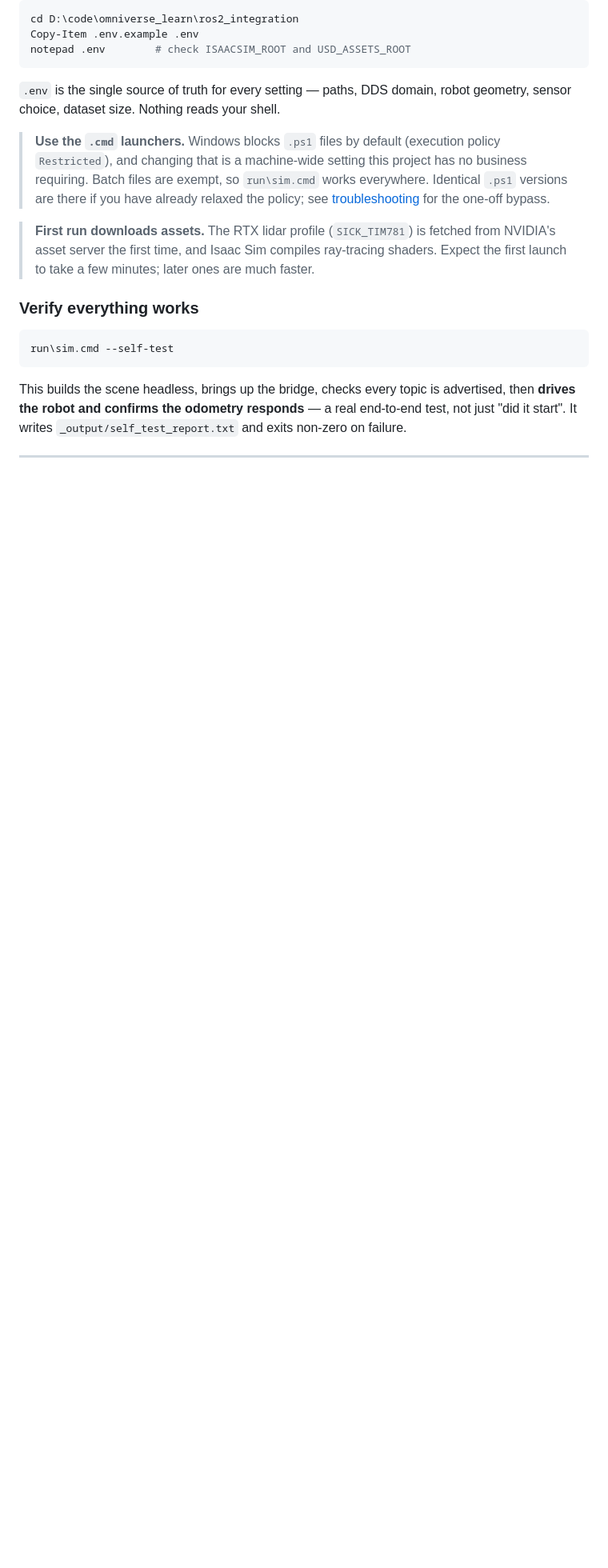
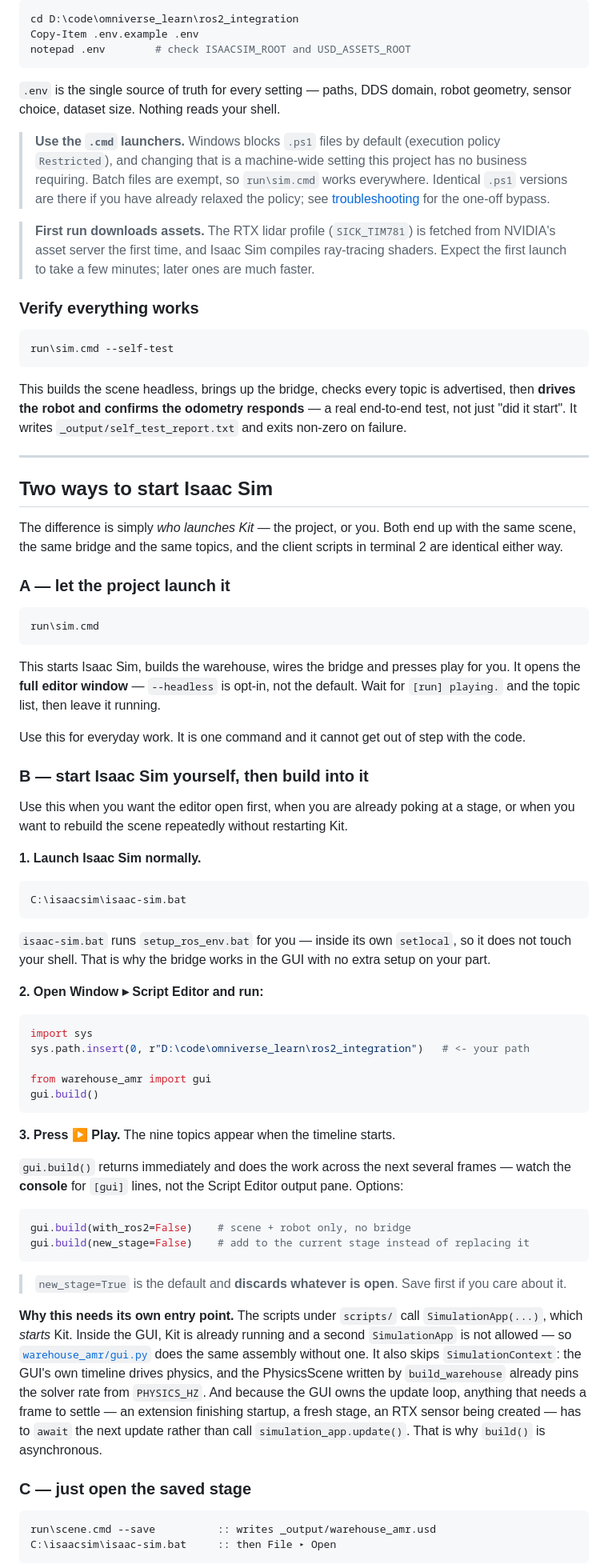
Before and after one commit to brian3814/issac_sim_ros_learning, a Markdown page: README.md, the part around one of its changes. Shown at 80% size. GitHub-like rendering; blank space fills up the shorter version.

````diff
--- a/README.md
+++ b/README.md
@@ -89,3 +89,79 @@ real end-to-end test, not just "did it start". It writes
 
 ---
 
+## Two ways to start Isaac Sim
+
+The difference is simply *who launches Kit* — the project, or you. Both end up
+with the same scene, the same bridge and the same topics, and the client
+scripts in terminal 2 are identical either way.
+
+### A — let the project launch it
+
+```cmd
+run\sim.cmd
+```
+
+This starts Isaac Sim, builds the warehouse, wires the bridge and presses play
+for you. It opens the **full editor window** — `--headless` is opt-in, not the
+default. Wait for `[run] playing.` and the topic list, then leave it running.
+
+Use this for everyday work. It is one command and it cannot get out of step
+with the code.
+
+### B — start Isaac Sim yourself, then build into it
+
+Use this when you want the editor open first, when you are already poking at a
+stage, or when you want to rebuild the scene repeatedly without restarting Kit.
+
+**1. Launch Isaac Sim normally.**
+
+```cmd
+C:\isaacsim\isaac-sim.bat
+```
+
+`isaac-sim.bat` runs `setup_ros_env.bat` for you — inside its own `setlocal`,
+so it does not touch your shell. That is why the bridge works in the GUI with
+no extra setup on your part.
+
+**2. Open Window ▸ Script Editor and run:**
+
+```python
+import sys
+sys.path.insert(0, r"D:\code\omniverse_learn\ros2_integration")   # <- your path
+
+from warehouse_amr import gui
+gui.build()
+```
+
+**3. Press ▶ Play.** The nine topics appear when the timeline starts.
+
+`gui.build()` returns immediately and does the work across the next several
+frames — watch the **console** for `[gui]` lines, not the Script Editor output
+pane. Options:
+
+```python
+gui.build(with_ros2=False)    # scene + robot only, no bridge
+gui.build(new_stage=False)    # add to the current stage instead of replacing it
+```
+
+> `new_stage=True` is the default and **discards whatever is open**. Save first
+> if you care about it.
+
+**Why this needs its own entry point.** The scripts under `scripts/` call
+`SimulationApp(...)`, which *starts* Kit. Inside the GUI, Kit is already
+running and a second `SimulationApp` is not allowed — so
+[`warehouse_amr/gui.py`](warehouse_amr/gui.py) does the same assembly without
+one. It also skips `SimulationContext`: the GUI's own timeline drives physics,
+and the PhysicsScene written by `build_warehouse` already pins the solver rate
+from `PHYSICS_HZ`. And because the GUI owns the update loop, anything that
+needs a frame to settle — an extension finishing startup, a fresh stage, an RTX
+sensor being created — has to `await` the next update rather than call
+`simulation_app.update()`. That is why `build()` is asynchronous.
+
+### C — just open the saved stage
+
+```cmd
+run\scene.cmd --save          :: writes _output/warehouse_amr.usd
+C:\isaacsim\isaac-sim.bat     :: then File ▸ Open
+```
+
````
Also changed, not shown: other parts of README.md (+38 -24 lines).
